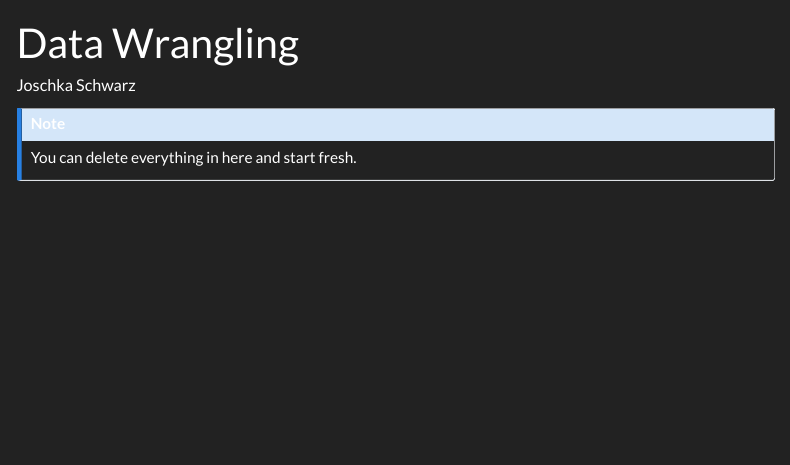
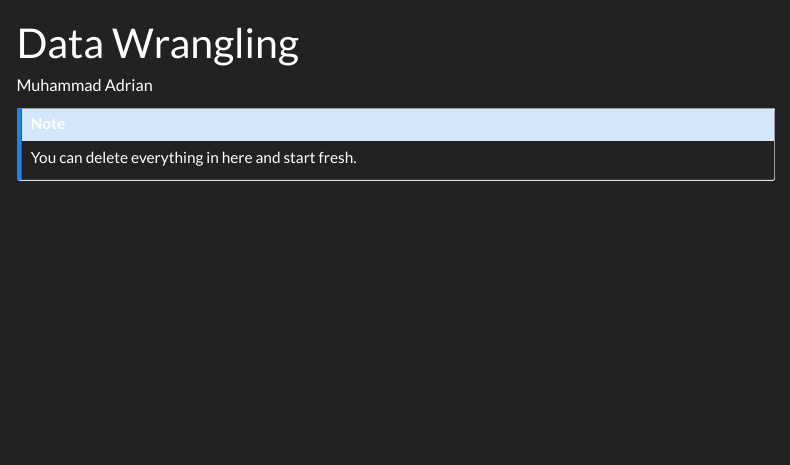
Before and after one commit to TUHHStartupEngineers-Classroom/ss23-bdsb-madrian18, a Quarto document (content/01_journal/03_data_wrangling.qmd): the page in a window 1100 px wide, from its top. Rendered offline with R 4.5, knitr and Pandoc in place of Quarto, with nearby package versions; menus at the side of the page are left out.

Commit message:
Update 03_data_wrangling.qmd

```diff
--- a/content/01_journal/03_data_wrangling.qmd
+++ b/content/01_journal/03_data_wrangling.qmd
@@ -1,6 +1,6 @@
 ---
 title: "Data Wrangling"
-author: "Joschka Schwarz"
+author: "Muhammad Adrian"
 ---
 
 ::: callout-note
```
Also changed, not shown: 1 other file.
